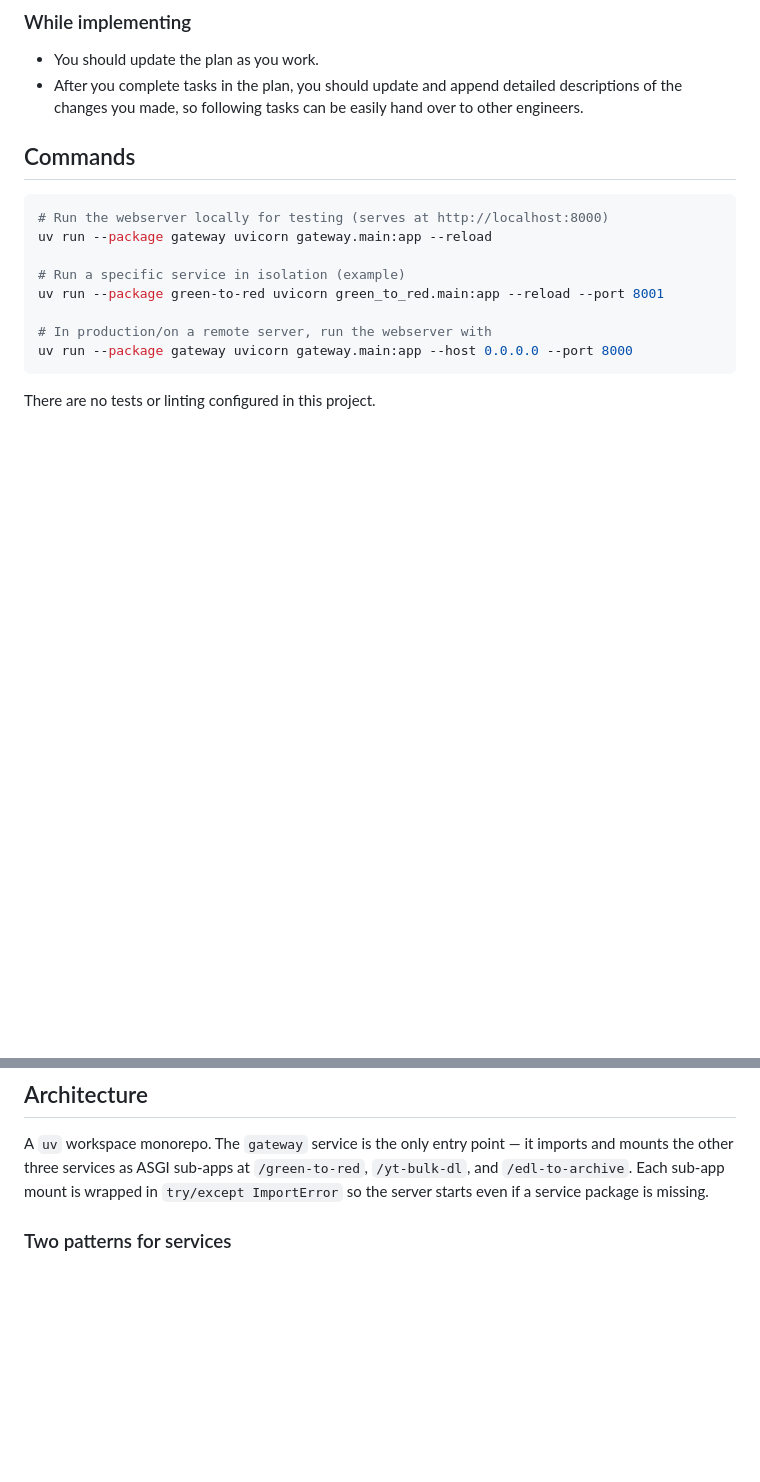
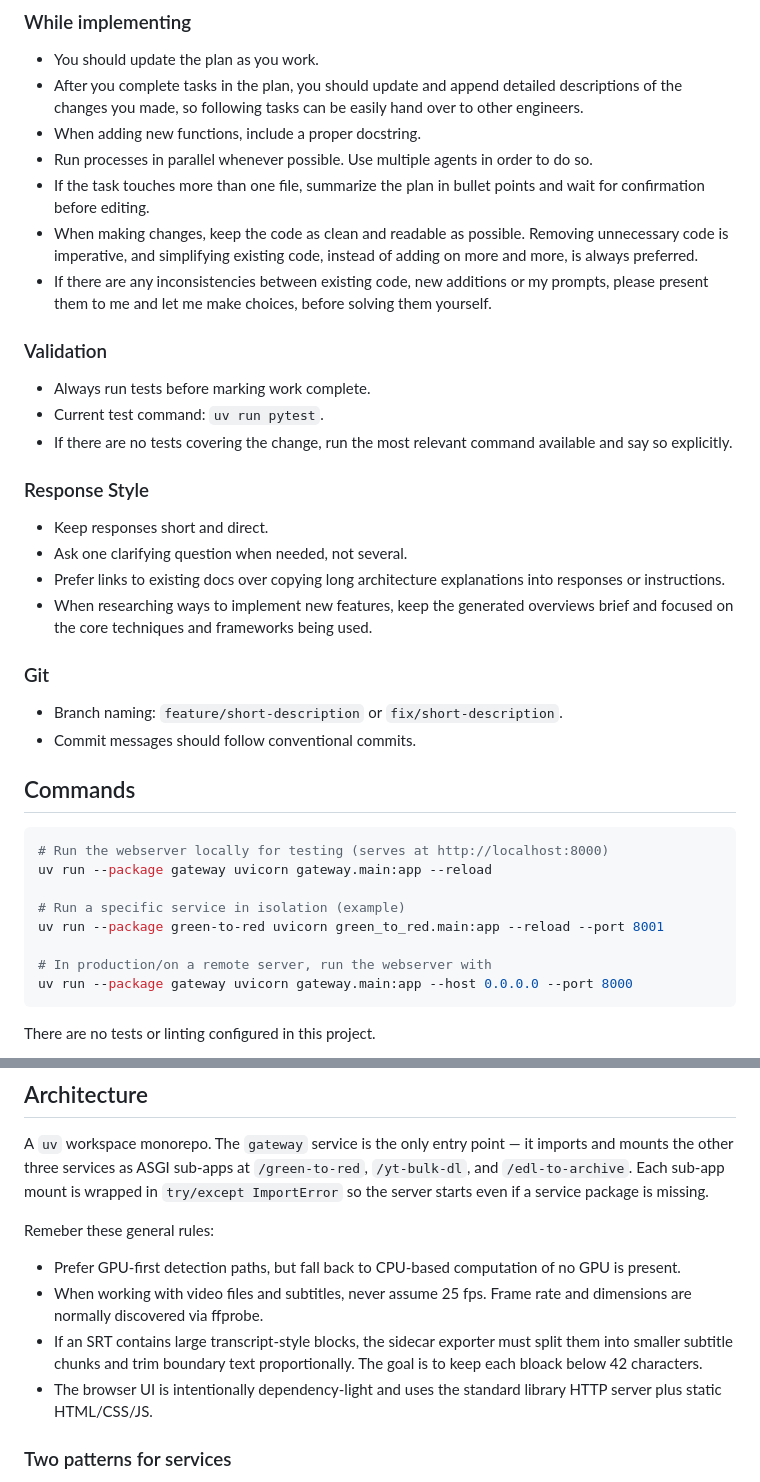
Before and after one commit to TimWiesner99/media-tools-web, a Markdown page: AGENTS.md, 2 parts joined by grey strips. Drawn GitHub-style; blank space fills up the shorter version.

Commit message:
add general rules for agents

```diff
--- a/AGENTS.md
+++ b/AGENTS.md
@@ -23,6 +23,30 @@ The current production server is an LXC container running on a Proxmox server wi
 ### While implementing
 - You should update the plan as you work.
 - After you complete tasks in the plan, you should update and append detailed descriptions of the changes you made, so following tasks can be easily hand over to other engineers.
+- When adding new functions, include a proper docstring.
+- Run processes in parallel whenever possible. Use multiple agents in order to do so.
+- If the task touches more than one file, summarize the plan in bullet points and wait for confirmation before editing.
+- When making changes, keep the code as clean and readable as possible. Removing unnecessary code is imperative, and simplifying existing code, instead of adding on more and more, is always preferred.
+- If there are any inconsistencies between existing code, new additions or my prompts, please present them to me and let me make choices, before solving them yourself.
+
+### Validation
+
+- Always run tests before marking work complete.
+- Current test command: `uv run pytest`.
+- If there are no tests covering the change, run the most relevant command available and say so explicitly.
+
+### Response Style
+
+- Keep responses short and direct.
+- Ask one clarifying question when needed, not several.
+- Prefer links to existing docs over copying long architecture explanations into responses or instructions.
+- When researching ways to implement new features, keep the generated overviews brief and focused on the core techniques and frameworks being used.
+
+### Git
+
+- Branch naming: `feature/short-description` or `fix/short-description`.
+- Commit messages should follow conventional commits.
+
 
 ## Commands
 
@@ -42,6 +66,13 @@ There are no tests or linting configured in this project.
 ## Architecture
 
 A `uv` workspace monorepo. The `gateway` service is the only entry point — it imports and mounts the other three services as ASGI sub-apps at `/green-to-red`, `/yt-bulk-dl`, and `/edl-to-archive`. Each sub-app mount is wrapped in `try/except ImportError` so the server starts even if a service package is missing.
+
+Remeber these general rules:
+
+- Prefer GPU-first detection paths, but fall back to CPU-based computation of no GPU is present.
+- When working with video files and subtitles, never assume 25 fps. Frame rate and dimensions are normally discovered via ffprobe.
+- If an SRT contains large transcript-style blocks, the sidecar exporter must split them into smaller subtitle chunks and trim boundary text proportionally. The goal is to keep each bloack below 42 characters.
+- The browser UI is intentionally dependency-light and uses the standard library HTTP server plus static HTML/CSS/JS.
 
 ### Two patterns for services
 
```
